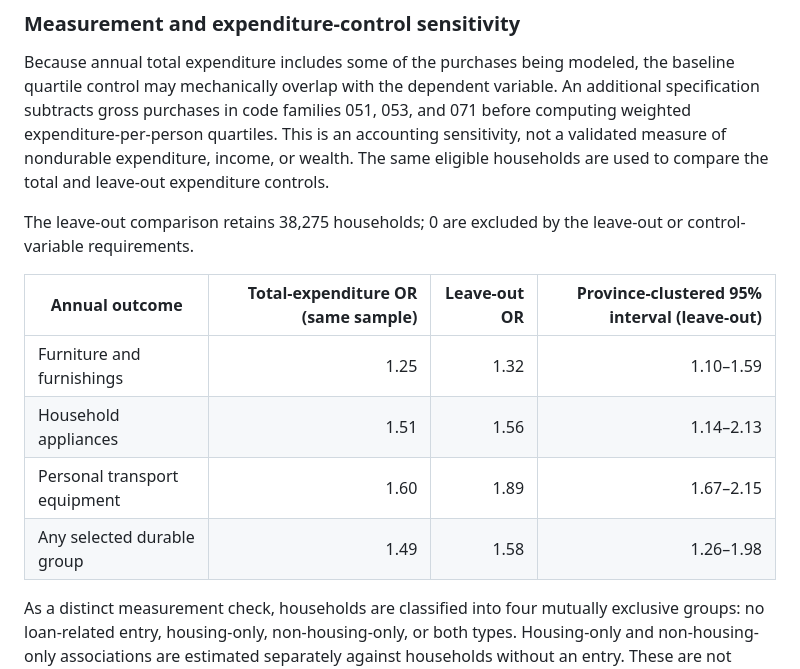
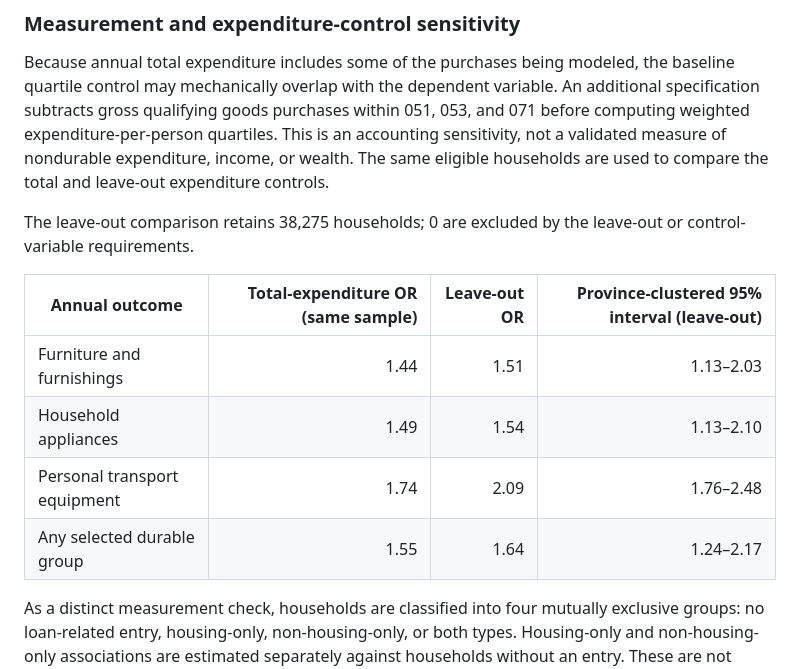
Before and after one commit to aliye-nezhad/Household-Credit-Access-Expenditure-Allocation-R, a Markdown page: outputs/RESEARCH_NOTE.md, the part around one of its changes. GitHub-like rendering.

```diff
--- a/outputs/RESEARCH_NOTE.md
+++ b/outputs/RESEARCH_NOTE.md
@@ -81,7 +82,7 @@ In a secondary weighted linear model, reported loan-entry status is associated w
 Because annual total expenditure includes some of the purchases being
 modeled, the baseline quartile control may mechanically overlap with
 the dependent variable. An additional specification subtracts gross
-purchases in code families 051, 053, and 071 before computing weighted
+qualifying goods purchases within 051, 053, and 071 before computing weighted
 expenditure-per-person quartiles. This is an accounting sensitivity,
 not a validated measure of nondurable expenditure, income, or wealth.
 The same eligible households are used to compare the total and
@@ -91,10 +92,10 @@ The leave-out comparison retains 38,275 households; 0 are excluded by the leave-
 
 | Annual outcome | Total-expenditure OR (same sample) | Leave-out OR | Province-clustered 95% interval (leave-out) |
 | --- | ---: | ---: | ---: |
-| Furniture and furnishings | 1.25 | 1.32 | 1.10–1.59 |
-| Household appliances | 1.51 | 1.56 | 1.14–2.13 |
-| Personal transport equipment | 1.60 | 1.89 | 1.67–2.15 |
-| Any selected durable group | 1.49 | 1.58 | 1.26–1.98 |
+| Furniture and furnishings | 1.44 | 1.51 | 1.13–2.03 |
+| Household appliances | 1.49 | 1.54 | 1.13–2.10 |
+| Personal transport equipment | 1.74 | 2.09 | 1.76–2.48 |
+| Any selected durable group | 1.55 | 1.64 | 1.24–2.17 |
 
 As a distinct measurement check, households are classified into four
 mutually exclusive groups: no loan-related entry, housing-only,
```
Also changed, not shown: other parts of outputs/RESEARCH_NOTE.md (+14 -13 lines), outputs/figures/annual_durable_purchase_participation.png, 12 other files.
